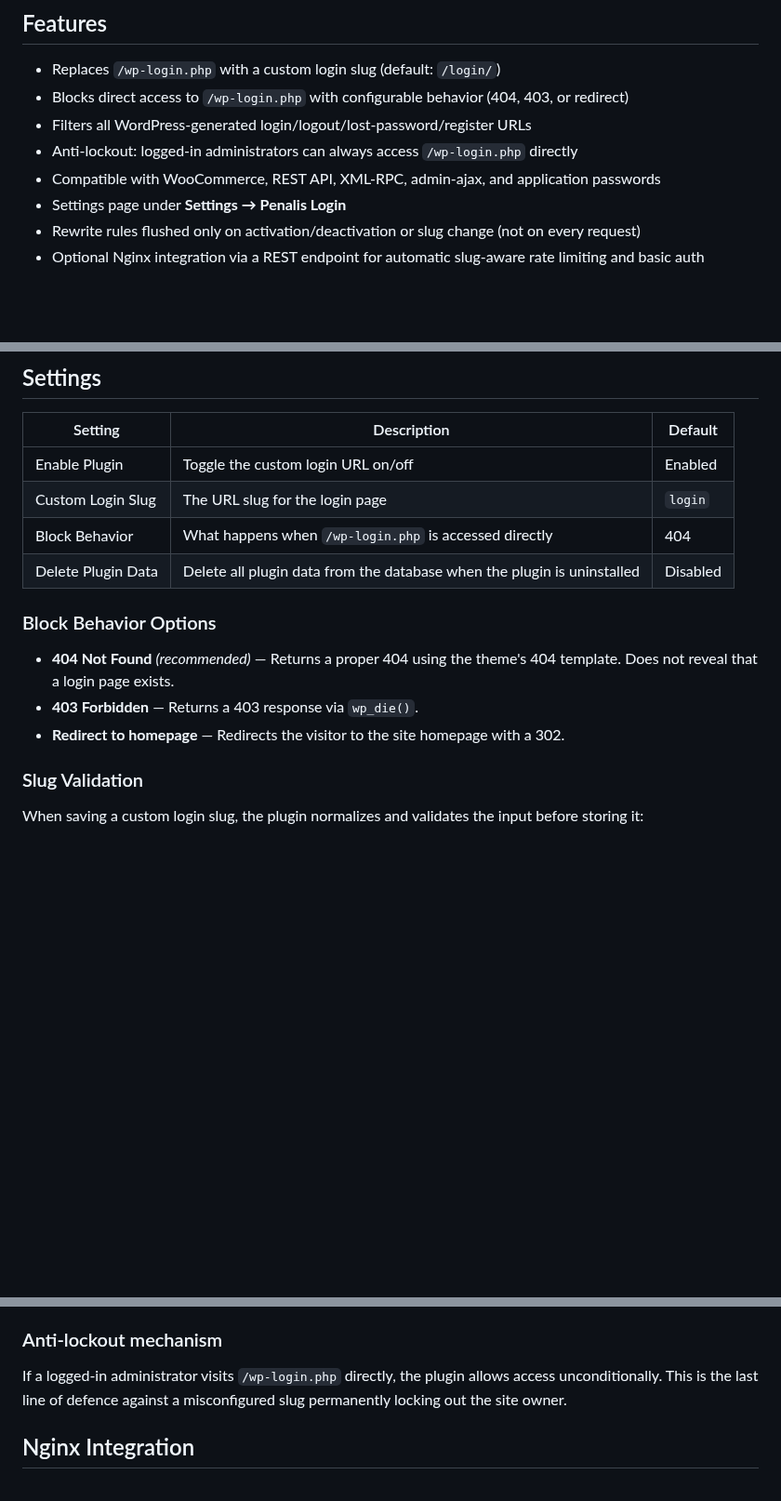
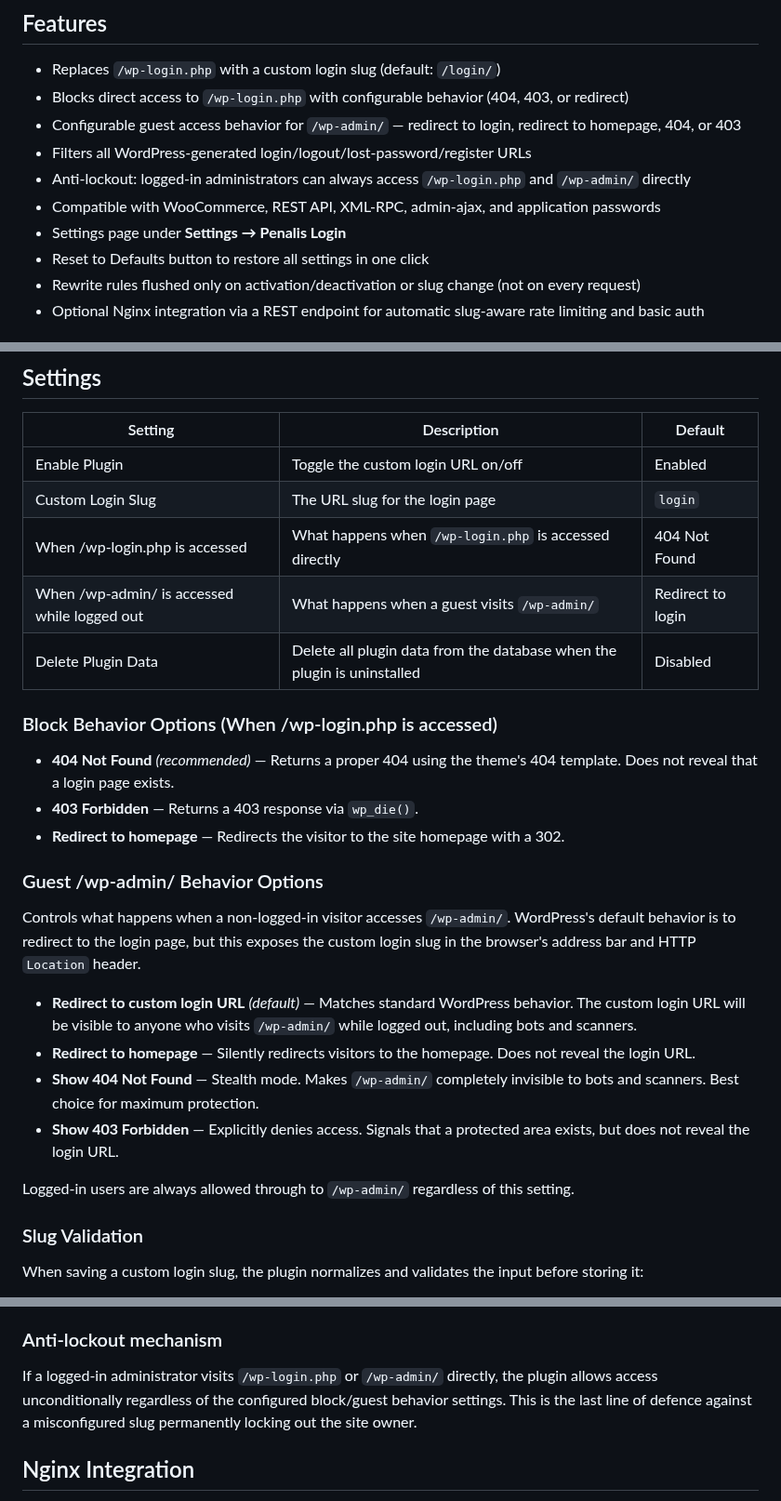
Before and after one commit to erlandv/penalis-login, a Markdown page: README.md, 3 parts joined by grey strips. Shown at 93% size. Rendered like a GitHub page; blank space fills up the shorter version.

```diff
--- a/README.md
+++ b/README.md
@@ -10,10 +25,12 @@ This plugin was originally developed for internal use at [Penalis](https://penal
 
 - Replaces `/wp-login.php` with a custom login slug (default: `/login/`)
 - Blocks direct access to `/wp-login.php` with configurable behavior (404, 403, or redirect)
+- Configurable guest access behavior for `/wp-admin/` — redirect to login, redirect to homepage, 404, or 403
 - Filters all WordPress-generated login/logout/lost-password/register URLs
-- Anti-lockout: logged-in administrators can always access `/wp-login.php` directly
+- Anti-lockout: logged-in administrators can always access `/wp-login.php` and `/wp-admin/` directly
 - Compatible with WooCommerce, REST API, XML-RPC, admin-ajax, and application passwords
 - Settings page under **Settings → Penalis Login**
+- Reset to Defaults button to restore all settings in one click
 - Rewrite rules flushed only on activation/deactivation or slug change (not on every request)
 - Optional Nginx integration via a REST endpoint for automatic slug-aware rate limiting and basic auth
 
@@ -57,14 +74,26 @@ penalis-login/
 |---|---|---|
 | Enable Plugin | Toggle the custom login URL on/off | Enabled |
 | Custom Login Slug | The URL slug for the login page | `login` |
-| Block Behavior | What happens when `/wp-login.php` is accessed directly | 404 |
+| When /wp-login.php is accessed | What happens when `/wp-login.php` is accessed directly | 404 Not Found |
+| When /wp-admin/ is accessed while logged out | What happens when a guest visits `/wp-admin/` | Redirect to login |
 | Delete Plugin Data | Delete all plugin data from the database when the plugin is uninstalled | Disabled |
 
-### Block Behavior Options
+### Block Behavior Options (When /wp-login.php is accessed)
 
 - **404 Not Found** *(recommended)* — Returns a proper 404 using the theme's 404 template. Does not reveal that a login page exists.
 - **403 Forbidden** — Returns a 403 response via `wp_die()`.
 - **Redirect to homepage** — Redirects the visitor to the site homepage with a 302.
+
+### Guest /wp-admin/ Behavior Options
+
+Controls what happens when a non-logged-in visitor accesses `/wp-admin/`. WordPress's default behavior is to redirect to the login page, but this exposes the custom login slug in the browser's address bar and HTTP `Location` header.
+
+- **Redirect to custom login URL** *(default)* — Matches standard WordPress behavior. The custom login URL will be visible to anyone who visits `/wp-admin/` while logged out, including bots and scanners.
+- **Redirect to homepage** — Silently redirects visitors to the homepage. Does not reveal the login URL.
+- **Show 404 Not Found** — Stealth mode. Makes `/wp-admin/` completely invisible to bots and scanners. Best choice for maximum protection.
+- **Show 403 Forbidden** — Explicitly denies access. Signals that a protected area exists, but does not reveal the login URL.
+
+Logged-in users are always allowed through to `/wp-admin/` regardless of this setting.
 
 ### Slug Validation
 
@@ -93,7 +122,7 @@ Redirecting to `wp-login.php` would expose the native URL in the browser's addre
 
 ### Anti-lockout mechanism
 
-If a logged-in administrator visits `/wp-login.php` directly, the plugin allows access unconditionally. This is the last line of defence against a misconfigured slug permanently locking out the site owner.
+If a logged-in administrator visits `/wp-login.php` or `/wp-admin/` directly, the plugin allows access unconditionally regardless of the configured block/guest behavior settings. This is the last line of defence against a misconfigured slug permanently locking out the site owner.
 
 ## Nginx Integration
 
```
Also changed, not shown: other parts of README.md (+21 -2 lines), .github/screenshots/01-penalis-login-settings.png (added), .github/screenshots/02-penalis-login-settings.png (added), .github/screenshots/penalis-login-settings.png (deleted), 1 other file.
